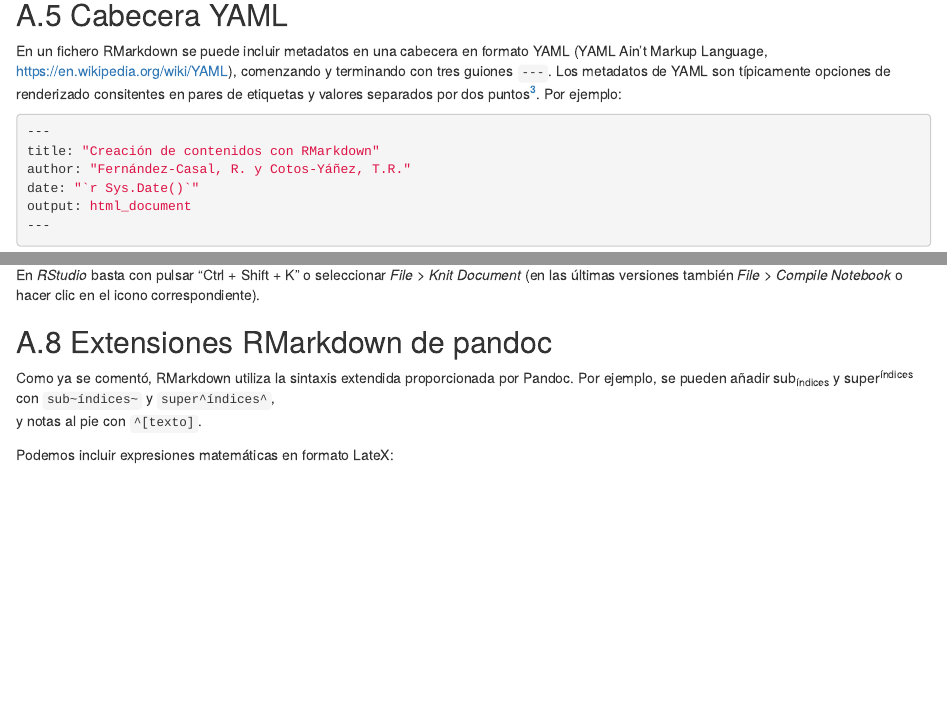
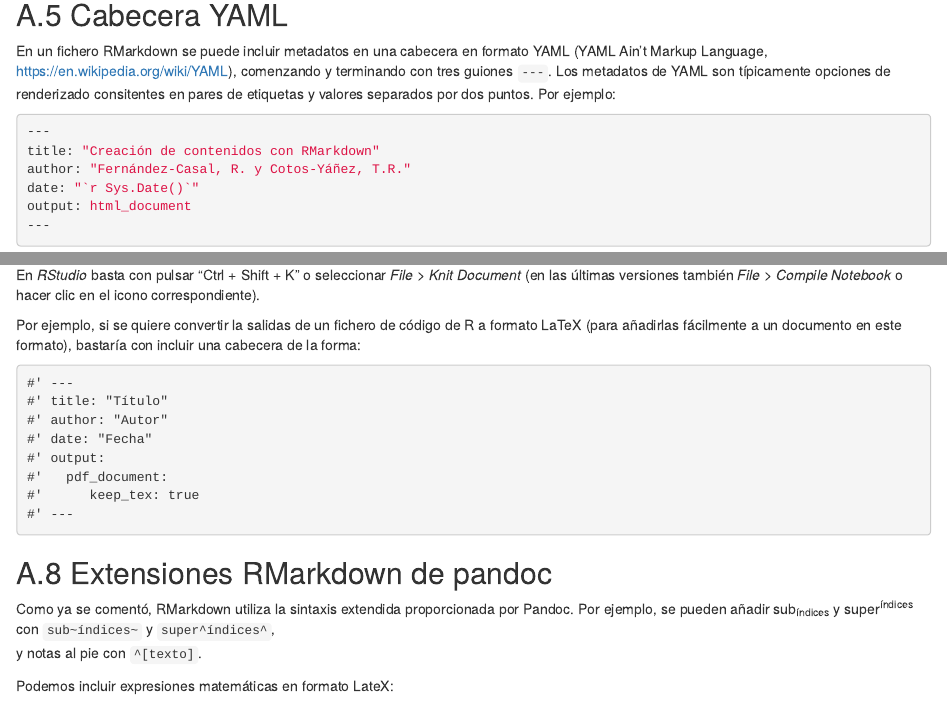
Before and after one commit to rubenfcasal/bookdown_intro, an R Markdown document (10-rmarkdown.Rmd): the page in a window 1100 px wide, from 5260 px down, and a second part further down, joined at a grey line. Rendered offline with R 4.5, knitr and Pandoc, with nearby package versions; drawn as R Markdown's standard HTML page in place of the format the file asks for.

Commit message:
Cabecera spin LaTeX

````diff
--- a/10-rmarkdown.Rmd
+++ b/10-rmarkdown.Rmd
@@ -274,8 +274,7 @@ En un fichero RMarkdown se puede incluir metadatos en una cabecera en formato YA
 (YAML Ain’t Markup Language, https://en.wikipedia.org/wiki/YAML),
 comenzando y terminando con tres guiones `---`.
 Los metadatos de YAML son típicamente opciones de renderizado consitentes en
-pares de etiquetas y valores separados por dos puntos^[La mayoría de los campos YAML son opciones
-que el paquete `rmarkdown` le pasa a Pandoc (ver <https://pandoc.org/MANUAL.html>).].
+pares de etiquetas y valores separados por dos puntos.
 Por ejemplo:
 
 ```yaml
@@ -398,6 +397,20 @@ browseURL(url = render(knitr::spin("Ridge_Lasso.R", knit = FALSE)))
 ```
 En *RStudio* basta con pulsar "Ctrl + Shift + K" o seleccionar *File > Knit Document* (en las últimas versiones también *File > Compile Notebook* o hacer clic en el icono correspondiente).
 
+Por ejemplo, si se quiere convertir la salidas de un fichero de código de R a formato LaTeX
+(para añadirlas fácilmente a un documento en este formato), bastaría con incluir una cabecera de
+la forma:
+```markdown
+#' ---
+#' title: "Título"
+#' author: "Autor"
+#' date: "Fecha"
+#' output:
+#'   pdf_document:
+#'      keep_tex: true
+#' ---
+```
+
 
 ## Extensiones RMarkdown de pandoc
 
````
Also changed, not shown: docs/bookdown_intro.tex, docs/search_index.json, 10-rmarkdown.Rmd (2 more changed lines), 9 other files.
